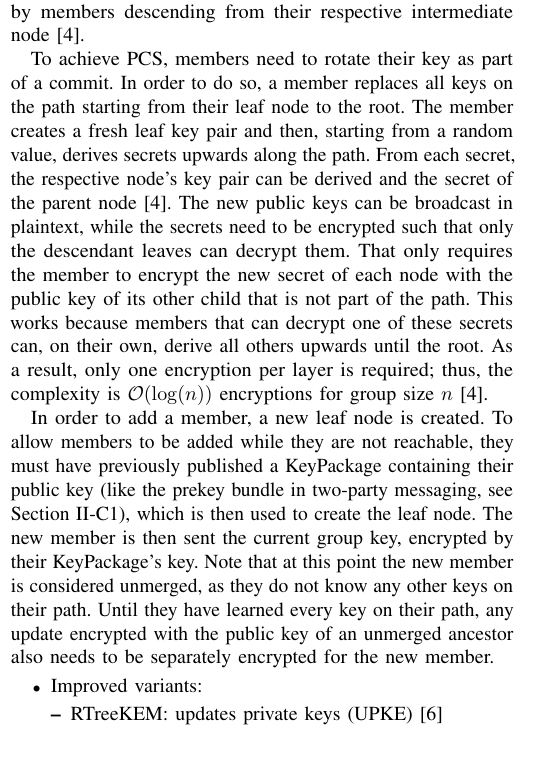
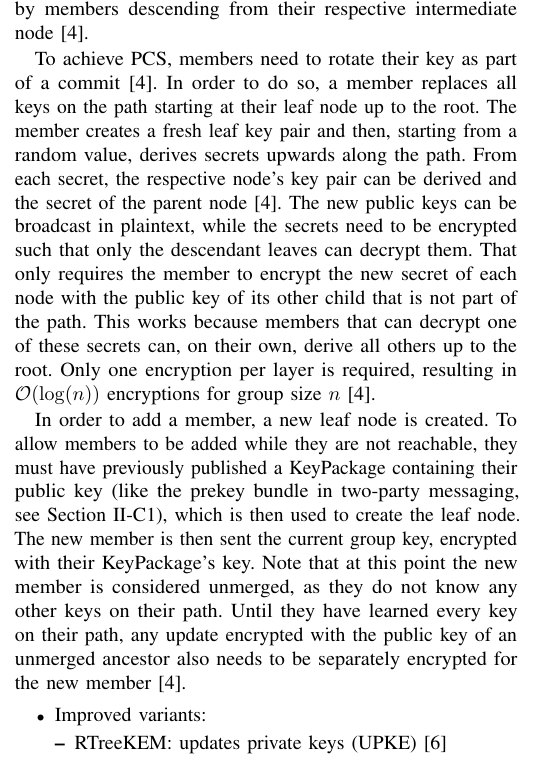
Before and after one commit to FinnPL/Secure-Multiparty-Communication-Systems, a LaTeX paper (paper/seminar-paper.tex): part of one column of page 3 of 5, cut so that both start at the same text. Compiled offline with pdfLaTeX; a missing font is replaced by an installed copy or a similar font; a LaTeX package or settings file that is missing is left out.

Commit message:
fix(paper): enhance clarity in key rotation and member addition processes in Ratchet Tree description

```diff
--- a/paper/seminar-paper.tex
+++ b/paper/seminar-paper.tex
@@ -204,20 +204,20 @@ The Ratchet Tree is comprised of key pairs, with the group key being derived fro
 All public keys are known by all members.
 Private keys, on the other hand, can only be known by members descending from their respective intermediate node~\cite{barnesMessagingLayerSecurity2023}.
 
-To achieve PCS, members need to rotate their key as part of a commit.
-In order to do so, a member replaces all keys on the path starting from their leaf node to the root.
+To achieve PCS, members need to rotate their key as part of a commit~\cite{barnesMessagingLayerSecurity2023}.
+In order to do so, a member replaces all keys on the path starting at their leaf node up to the root.
 The member creates a fresh leaf key pair and then, starting from a random value, derives secrets upwards along the path.
 From each secret, the respective node's key pair can be derived and the secret of the parent node~\cite{barnesMessagingLayerSecurity2023}.
 The new public keys can be broadcast in plaintext, while the secrets need to be encrypted such that only the descendant leaves can decrypt them.
 That only requires the member to encrypt the new secret of each node with the public key of its other child that is not part of the path.
-This works because members that can decrypt one of these secrets can, on their own, derive all others upwards until the root.
-As a result, only one encryption per layer is required; thus, the complexity is $\mathcal{O}(\log(n))$ encryptions for group size $n$~\cite{barnesMessagingLayerSecurity2023}.
+This works because members that can decrypt one of these secrets can, on their own, derive all others up to the root.
+Only one encryption per layer is required, resulting in $\mathcal{O}(\log(n))$ encryptions for group size $n$~\cite{barnesMessagingLayerSecurity2023}.
 
 In order to add a member, a new leaf node is created.
 To allow members to be added while they are not reachable, they must have previously published a KeyPackage containing their public key (like the prekey bundle in two-party messaging, see \Cref{sec:setup}), which is then used to create the leaf node.
-The new member is then sent the current group key, encrypted by their KeyPackage's key.
+The new member is then sent the current group key, encrypted with their KeyPackage's key.
 Note that at this point the new member is considered unmerged, as they do not know any other keys on their path.
-Until they have learned every key on their path, any update encrypted with the public key of an unmerged ancestor also needs to be separately encrypted for the new member.
+Until they have learned every key on their path, any update encrypted with the public key of an unmerged ancestor also needs to be separately encrypted for the new member~\cite{barnesMessagingLayerSecurity2023}.
 
 
     \begin{itemize}
```
